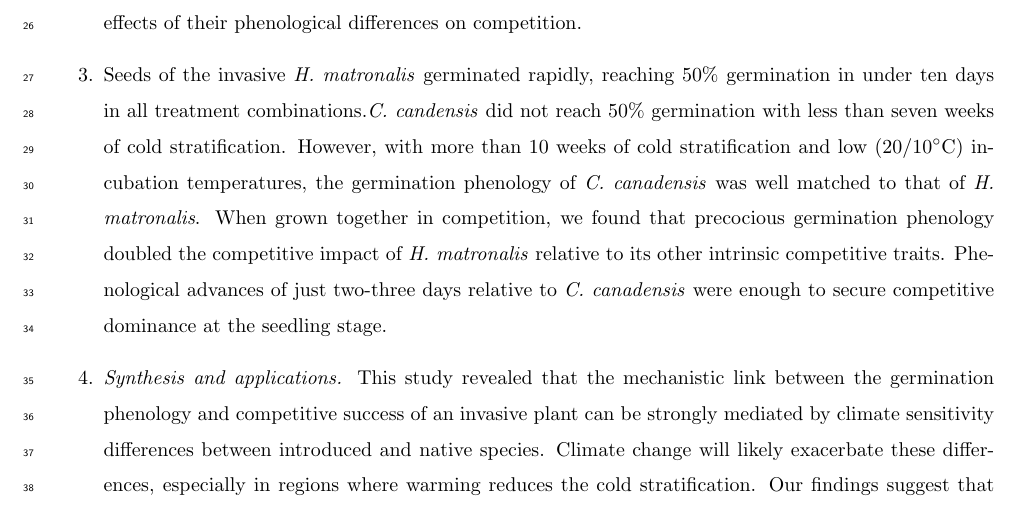
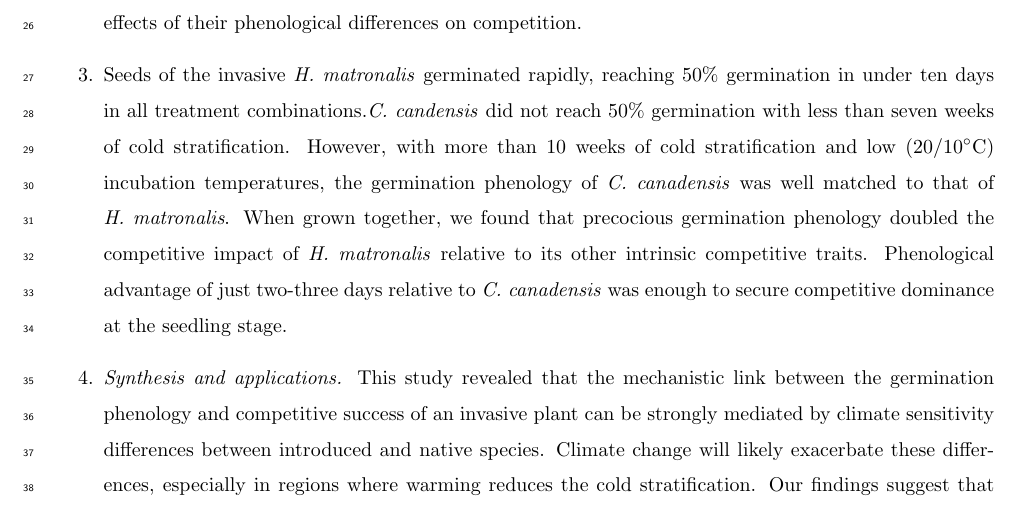
Before and after one commit to dbuona/seedpriorities, a LaTeX document (writing/invasive.tex): part of page 3 of 19, cut so that both start at the same text. Compiled offline with pdfLaTeX; a LaTeX package or settings file that is missing is left out.

Commit message:
tweaks to abstract

```diff
--- a/writing/invasive.tex
+++ b/writing/invasive.tex
@@ -53,7 +53,7 @@ $^a$Corresponding author: 617.823.0687; dbuonaiuto@umass.edu\\
 
 \item We investigated the link between temperature variation, germination phenology and competitive interactions with a sequence of controlled environment experiments. First, we evaluated the relationships between temperature variation and germination phenology for two North American herbaceous species, the invasive \textit{Hesperis matronalis} and native \textit{Cryptotaenia canadensis}. We then leveraged temperature-response differences to manipulate the relative germination phenology of these taxa and quantified the effects of their phenological differences on competition.
 
-\item Seeds of the invasive \textit{H. matronalis} germinated rapidly, reaching 50\% germination in under ten days in all treatment combinations.\textit{C. candensis} did not reach 50\% germination with less than seven weeks of cold stratification. However, with more than 10 weeks of cold stratification and low (20/10$^{\circ}$C) incubation temperatures, the germination phenology of \textit{C. canadensis} was well matched to that of \textit{H. matronalis}. When grown together in competition, we found that precocious germination phenology doubled the competitive impact of \textit{H. matronalis} relative to its other intrinsic competitive traits. Phenological advances of just two-three days relative to \textit{C. canadensis} were enough to secure competitive dominance at the seedling stage. %The germination phenology of most native species in our study was strongly associated with cold stratification.
+\item Seeds of the invasive \textit{H. matronalis} germinated rapidly, reaching 50\% germination in under ten days in all treatment combinations.\textit{C. candensis} did not reach 50\% germination with less than seven weeks of cold stratification. However, with more than 10 weeks of cold stratification and low (20/10$^{\circ}$C) incubation temperatures, the germination phenology of \textit{C. canadensis} was well matched to that of \textit{H. matronalis}. When grown together, we found that precocious germination phenology doubled the competitive impact of \textit{H. matronalis} relative to its other intrinsic competitive traits. Phenological advantage of just two-three days relative to \textit{C. canadensis} was enough to secure competitive dominance at the seedling stage. %The germination phenology of most native species in our study was strongly associated with cold stratification.
 %The strong temperature dependence of the competition dynamics we observed suggest that global warming will likely increase the phenological advantage of rapidly germinating invaders due to the stronger effects of temperature variation on the phenology of native plants compared with their invasive competitors.
 %work on below
 \item \textit{Synthesis and applications.} This study revealed that the mechanistic link between the germination phenology and competitive success of an invasive plant can be strongly mediated by climate sensitivity differences between introduced and native species. Climate change will likely exacerbate these differences, especially in regions where warming reduces the cold stratification. Our findings suggest that phenological diversity in native plant communities is an important property of invasion resistance. The relationship between environmental variation, germination dynamics and competition provide a path forward for forecasting climate change impacts on seasonal community assembly, and highlights the need to incorporate phenological diversity in restoration.
```
Also changed, not shown: writing/invasive.pdf, 1 other file.
